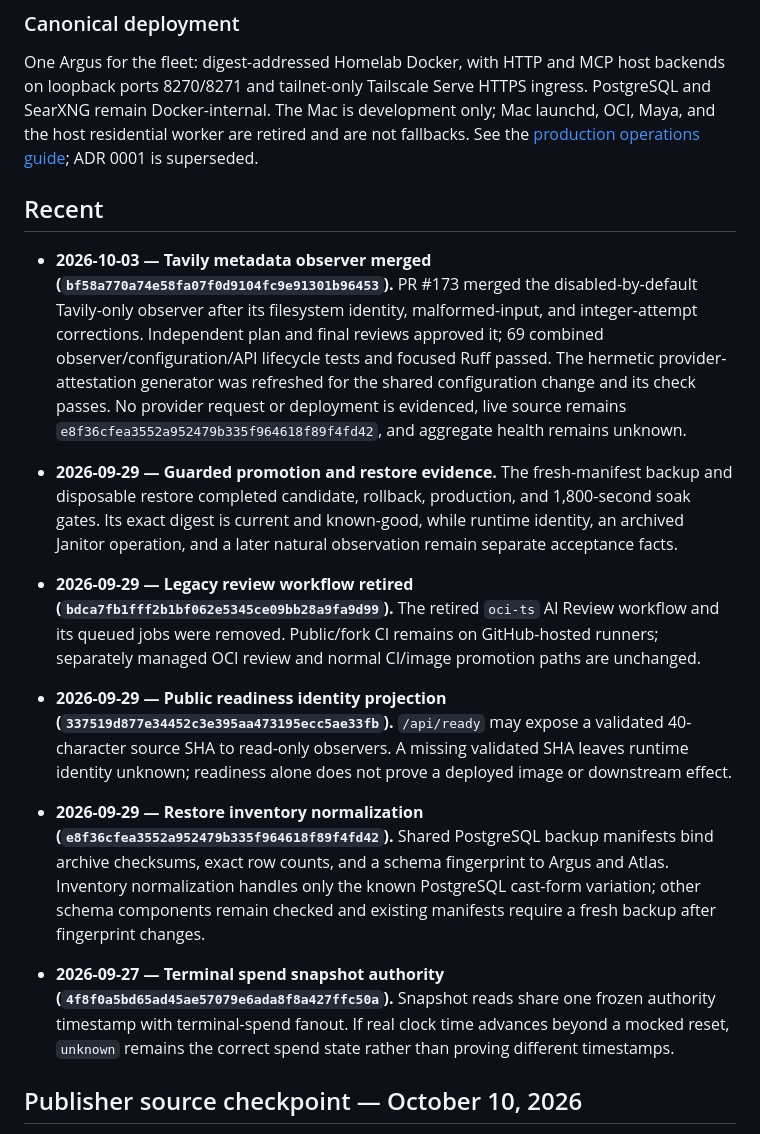
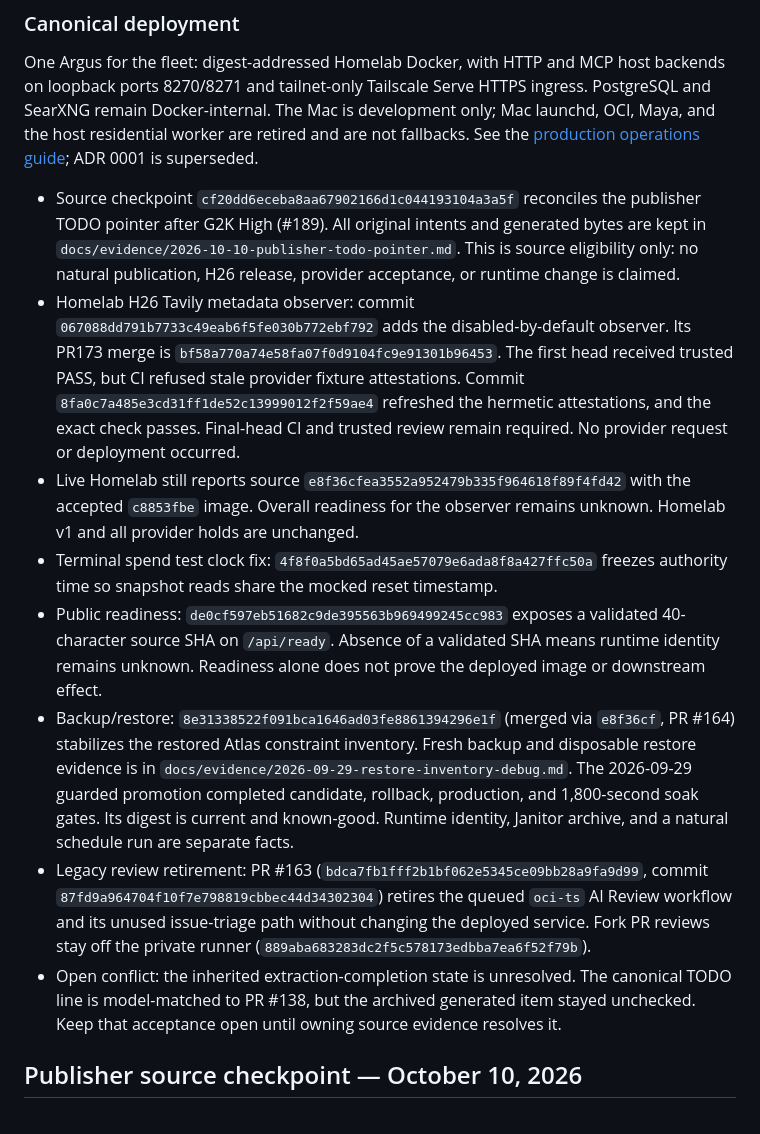
Before and after one commit to Khamel83/argus, a Markdown page: CONTEXT.md, the part around the change. GitHub-like rendering.

Commit message:
docs: reconcile repository context and TODOs
Janitor-Publication: c1c954bd17b171e19d1ddf4510321add678856a7809adfee0e7709bc52bebdf7

```diff
--- a/CONTEXT.md
+++ b/CONTEXT.md
@@ -181,19 +181,14 @@ development only; Mac launchd, OCI, Maya, and the host residential worker are
 retired and are not fallbacks. See the
 [production operations guide](docs/operations.md); ADR 0001 is superseded.
 <!-- janitor:begin:recent -->
-## Recent
-
-- **2026-10-03 — Tavily metadata observer merged (`bf58a770a74e58fa07f0d9104fc9e91301b96453`).** PR #173 merged the disabled-by-default Tavily-only observer after its filesystem identity, malformed-input, and integer-attempt corrections. Independent plan and final reviews approved it; 69 combined observer/configuration/API lifecycle tests and focused Ruff passed. The hermetic provider-attestation generator was refreshed for the shared configuration change and its check passes. No provider request or deployment is evidenced, live source remains `e8f36cfea3552a952479b335f964618f89f4fd42`, and aggregate health remains unknown.
-
-- **2026-09-29 — Guarded promotion and restore evidence.** The fresh-manifest backup and disposable restore completed candidate, rollback, production, and 1,800-second soak gates. Its exact digest is current and known-good, while runtime identity, an archived Janitor operation, and a later natural observation remain separate acceptance facts.
-
-- **2026-09-29 — Legacy review workflow retired (`bdca7fb1fff2b1bf062e5345ce09bb28a9fa9d99`).** The retired `oci-ts` AI Review workflow and its queued jobs were removed. Public/fork CI remains on GitHub-hosted runners; separately managed OCI review and normal CI/image promotion paths are unchanged.
-
-- **2026-09-29 — Public readiness identity projection (`337519d877e34452c3e395aa473195ecc5ae33fb`).** `/api/ready` may expose a validated 40-character source SHA to read-only observers. A missing validated SHA leaves runtime identity unknown; readiness alone does not prove a deployed image or downstream effect.
-
-- **2026-09-29 — Restore inventory normalization (`e8f36cfea3552a952479b335f964618f89f4fd42`).** Shared PostgreSQL backup manifests bind archive checksums, exact row counts, and a schema fingerprint to Argus and Atlas. Inventory normalization handles only the known PostgreSQL cast-form variation; other schema components remain checked and existing manifests require a fresh backup after fingerprint changes.
-
-- **2026-09-27 — Terminal spend snapshot authority (`4f8f0a5bd65ad45ae57079e6ada8f8a427ffc50a`).** Snapshot reads share one frozen authority timestamp with terminal-spend fanout. If real clock time advances beyond a mocked reset, `unknown` remains the correct spend state rather than proving different timestamps.
+- Source checkpoint `cf20dd6eceba8aa67902166d1c044193104a3a5f` reconciles the publisher TODO pointer after G2K High (#189). All original intents and generated bytes are kept in `docs/evidence/2026-10-10-publisher-todo-pointer.md`. This is source eligibility only: no natural publication, H26 release, provider acceptance, or runtime change is claimed.
+- Homelab H26 Tavily metadata observer: commit `067088dd791b7733c49eab6f5fe030b772ebf792` adds the disabled-by-default observer. Its PR173 merge is `bf58a770a74e58fa07f0d9104fc9e91301b96453`. The first head received trusted PASS, but CI refused stale provider fixture attestations. Commit `8fa0c7a485e3cd31ff1de52c13999012f2f59ae4` refreshed the hermetic attestations, and the exact check passes. Final-head CI and trusted review remain required. No provider request or deployment occurred.
+- Live Homelab still reports source `e8f36cfea3552a952479b335f964618f89f4fd42` with the accepted `c8853fbe` image. Overall readiness for the observer remains unknown. Homelab v1 and all provider holds are unchanged.
+- Terminal spend test clock fix: `4f8f0a5bd65ad45ae57079e6ada8f8a427ffc50a` freezes authority time so snapshot reads share the mocked reset timestamp.
+- Public readiness: `de0cf597eb51682c9de395563b969499245cc983` exposes a validated 40-character source SHA on `/api/ready`. Absence of a validated SHA means runtime identity remains unknown. Readiness alone does not prove the deployed image or downstream effect.
+- Backup/restore: `8e31338522f091bca1646ad03fe8861394296e1f` (merged via `e8f36cf`, PR #164) stabilizes the restored Atlas constraint inventory. Fresh backup and disposable restore evidence is in `docs/evidence/2026-09-29-restore-inventory-debug.md`. The 2026-09-29 guarded promotion completed candidate, rollback, production, and 1,800-second soak gates. Its digest is current and known-good. Runtime identity, Janitor archive, and a natural schedule run are separate facts.
+- Legacy review retirement: PR #163 (`bdca7fb1fff2b1bf062e5345ce09bb28a9fa9d99`, commit `87fd9a964704f10f7e798819cbbec44d34302304`) retires the queued `oci-ts` AI Review workflow and its unused issue-triage path without changing the deployed service. Fork PR reviews stay off the private runner (`889aba683283dc2f5c578173edbba7ea6f52f79b`).
+- Open conflict: the inherited extraction-completion state is unresolved. The canonical TODO line is model-matched to PR #138, but the archived generated item stayed unchecked. Keep that acceptance open until owning source evidence resolves it.
 <!-- janitor:end:recent -->
 ## Publisher source checkpoint — October 10, 2026
 
```
